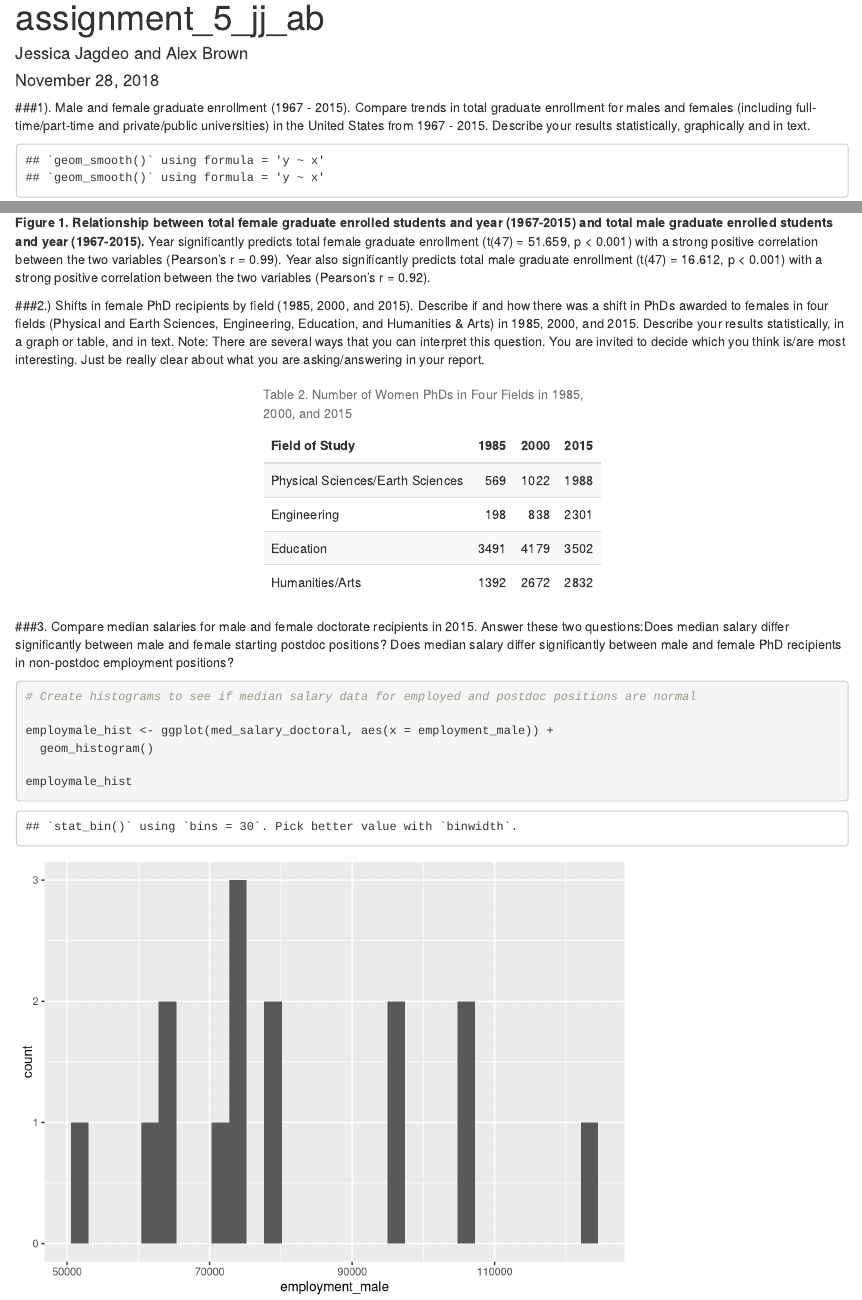
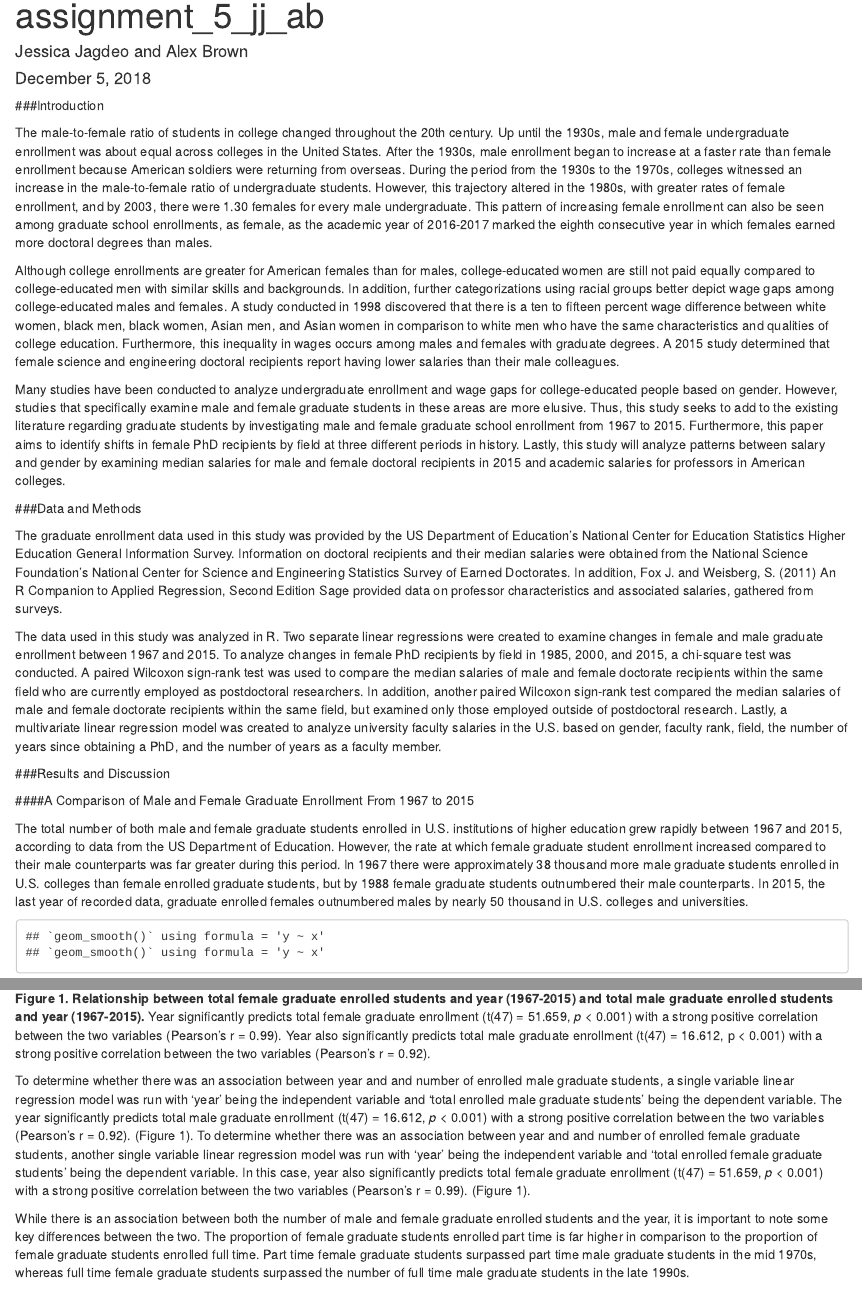
Before and after one commit to jjagdeo/Assignment-5-jj-ab, an R Markdown document (assignment_5_rmarkdown.Rmd): the page in a window 1100 px wide, from its top, and a second part further down, joined at a grey line. Rendered offline with R 4.5, knitr and Pandoc, with nearby package versions; some code elsewhere in the file could not run offline.

Commit message:
Knit updates - Alex

````diff
--- a/assignment_5_rmarkdown.Rmd
+++ b/assignment_5_rmarkdown.Rmd
@@ -1,7 +1,7 @@
 ---
 title: "assignment_5_jj_ab"
 author: "Jessica Jagdeo and Alex Brown"
-date: "November 28, 2018"
+date: "December 5, 2018"
 output: html_document
 ---
 
@@ -37,8 +37,25 @@ phds <- read_csv("phds_updated_2.csv")
 
 phds_tbl2 <- read_csv("phds_updated_4.csv")
 ```
+###Introduction
 
-###1). Male and female graduate enrollment (1967 - 2015). Compare trends in total graduate enrollment for males and females (including full-time/part-time and private/public universities) in the United States from 1967 - 2015. Describe your results statistically, graphically and in text.
+The male-to-female ratio of students in college changed throughout the 20th century. Up until the 1930s, male and female undergraduate enrollment was about equal across colleges in the United States. After the 1930s, male enrollment began to increase at a faster rate than female enrollment because American soldiers were returning from overseas. During the period from the 1930s to the 1970s, colleges witnessed an increase in the male-to-female ratio of undergraduate students. However, this trajectory altered in the 1980s, with greater rates of female enrollment, and by 2003, there were 1.30 females for every male undergraduate. This pattern of increasing female enrollment can also be seen among graduate school enrollments, as female, as the academic year of 2016-2017 marked the eighth consecutive year in which females earned more doctoral degrees than males.
+
+Although college enrollments are greater for American females than for males, college-educated women are still not paid equally compared to college-educated men with similar skills and backgrounds. In addition, further categorizations using racial groups better depict wage gaps among college-educated males and females. A study conducted in 1998 discovered that there is a ten to fifteen percent wage difference between white women, black men, black women, Asian men, and Asian women in comparison to white men who have the same characteristics and qualities of college education. Furthermore, this inequality in wages occurs among males and females with graduate degrees. A 2015 study determined that female science and engineering doctoral recipients report having lower salaries than their male colleagues.
+
+Many studies have been conducted to analyze undergraduate enrollment and wage gaps for college-educated people based on gender. However, studies that specifically examine male and female graduate students in these areas are more elusive. Thus, this study seeks to add to the existing literature regarding graduate students by investigating male and female graduate school enrollment from 1967 to 2015. Furthermore, this paper aims to identify shifts in female PhD recipients by field at three different periods in history. Lastly, this study will analyze patterns between salary and gender by examining median salaries for male and female doctoral recipients in 2015 and academic salaries for professors in American colleges.
+
+###Data and Methods
+
+The graduate enrollment data used in this study was provided by the US Department of Education’s National Center for Education Statistics Higher Education General Information Survey. Information on doctoral recipients and their median salaries were obtained from the National Science Foundation’s National Center for Science and Engineering Statistics Survey of Earned Doctorates. In addition, Fox J. and Weisberg, S. (2011) An R Companion to Applied Regression, Second Edition Sage provided data on professor characteristics and associated salaries, gathered from surveys.
+
+The data used in this study was analyzed in R. Two separate linear regressions were created to examine changes in female and male graduate enrollment between 1967 and 2015. To analyze changes in female PhD recipients by field in 1985, 2000, and 2015, a chi-square test was conducted. A paired Wilcoxon sign-rank test was used to compare the median salaries of male and female doctorate recipients within the same field who are currently employed as postdoctoral researchers. In addition, another paired Wilcoxon sign-rank test compared the median salaries of male and female doctorate recipients within the same field, but examined only those employed outside of postdoctoral research. Lastly, a multivariate linear regression model was created to analyze university faculty salaries in the U.S. based on gender, faculty rank, field,  the number of years since obtaining a PhD, and the number of years as a faculty member.
+
+###Results and Discussion
+
+####A Comparison of Male and Female Graduate Enrollment From 1967 to 2015
+
+The total number of both male and female graduate students enrolled in U.S. institutions of higher education grew rapidly between 1967 and 2015, according to data from the US Department of Education. However, the rate at which female graduate student enrollment increased compared to their male counterparts was far greater during this period. In 1967 there were approximately 38 thousand more male graduate students enrolled in U.S. colleges than female enrolled graduate students, but by 1988 female graduate students outnumbered their male counterparts. In 2015, the last year of recorded data, graduate enrolled females outnumbered males by nearly 50 thousand in U.S. colleges and universities.
 
 ```{r, include=FALSE}
 # Run a single regression model on graduate male graduate students from 1967-2015
@@ -83,15 +100,9 @@ enroll_graph <- ggplot(grad_enrollment, aes(x = year, y = total_males)) +
 enroll_graph
 ```
 
-**Figure 1. Relationship between total female graduate enrolled students and year (1967-2015) and total male graduate enrolled students and year (1967-2015).** Year significantly predicts total female graduate enrollment (t(47) = 51.659, p < 0.001) with a strong positive correlation between the two variables (Pearson’s r = 0.99). Year also significantly predicts total male graduate enrollment (t(47) = 16.612, p < 0.001) with a strong positive correlation between the two variables (Pearson's r = 0.92).
+**Figure 1. Relationship between total female graduate enrolled students and year (1967-2015) and total male graduate enrolled students and year (1967-2015).** Year significantly predicts total female graduate enrollment (t(47) = 51.659, *p* < 0.001) with a strong positive correlation between the two variables (Pearson’s r = 0.99). Year also significantly predicts total male graduate enrollment (t(47) = 16.612, p < 0.001) with a strong positive correlation between the two variables (Pearson's r = 0.92).
 
-```{r, include=FALSE}
-# Run a single regression model on full time graduate male graduate students from 1967-2015
+To determine whether there was an association between year and and number of enrolled male graduate students, a single variable linear regression model was run with ‘year’ being the independent variable and ‘total enrolled male graduate students’ being the dependent variable. The year significantly predicts total male graduate enrollment (t(47) = 16.612, *p* < 0.001) with a strong positive correlation between the two variables (Pearson's r = 0.92). (Figure 1). To determine whether there was an association between year and and number of enrolled female graduate students, another single variable linear regression model was run with ‘year’ being the independent variable and ‘total enrolled female graduate students’ being the dependent variable. In this case, year also significantly predicts total female graduate enrollment (t(47) = 51.659, *p* < 0.001) with a strong positive correlation between the two variables (Pearson’s r = 0.99). (Figure 1).
 
-male_fulltimegrad_lm <- lm(grad_enrollment$males_full_time ~ grad_enrollment$year)
+While there is an association between both the number of male and female graduate enrolled students and the year, it is important to note some key differences between the two. The proportion of female graduate students enrolled part time is far higher in comparison to the proportion of female graduate students enrolled full time. Part time female graduate students surpassed part time male graduate students in the mid 1970s, whereas full time female graduate students surpassed the number of full time male graduate students in the late 1990s.
 
-male_fulltimegrad_lm
-
-# Graph full time male enrollment in US grad schools
-
-grad_fulltimemale_lmgraph <- ggplot(grad_enrollment, aes(x = year, y = males_full_time)) +
@@ -101,14 +108,0 @@ theme_bw() +
-scale_x_continuous(expand = c(0,0), limits = c(1967, 2015)) +
-labs(x = "Year", y = "Full Time Male Enrollment in U.S. Grad Schools")
-
-grad_fulltimemale_lmgraph
-
-# Run a single regression model on graduate full time female graduate students from 1967-2015.
-
-female_fulltimegrad_lm <- lm(grad_enrollment$females_full_time ~ grad_enrollment$year)
-
-female_fulltimegrad_lm
-
-# Graph full time female enrollment in US grad schools
-
-grad_fulltimefemale_lmgraph <- ggplot(grad_enrollment, aes(x = year, y = females_full_time)) +
@@ -118,28 +108,0 @@ theme_bw() +
-scale_x_continuous(expand = c(0,0), limits = c(1967, 2015)) +
-labs(x = "Year", y = "Full Time Female Enrollment in U.S. Grad Schools")
-
-grad_fulltimefemale_lmgraph
-
-# Graph full time male and female enrollment together
-
-fulltimeenroll_graph <- ggplot(grad_enrollment, aes(x = year, y = males_full_time)) +
-  geom_smooth(se = F, aes(col = "Male")) +
-  geom_smooth(aes(x = year, y = females_full_time, col = "Female"), se = F) +
-  labs(x = "Year", y = "Full Time Enrollment in U.S. Grad Schools")
-
-fulltimeenroll_graph
-
-```
-
-
-
-```{r, include=FALSE}
-# Run a single regression model on part time graduate male graduate students from 1967-2015
-
-male_parttimegrad_lm <- lm(grad_enrollment$males_part_time ~ grad_enrollment$year)
-
-male_parttimegrad_lm
-
-# Graph part time male enrollment in US grad schools
-
-grad_parttimemale_lmgraph <- ggplot(grad_enrollment, aes(x = year, y = males_part_time)) +
@@ -149,14 +108,0 @@ theme_bw() +
-scale_x_continuous(expand = c(0,0), limits = c(1967, 2015)) +
-labs(x = "Year", y = "Part Time Male Enrollment in U.S. Grad Schools")
-
-grad_fulltimemale_lmgraph
-
-# Run a single regression model on graduate part time female graduate students from 1967-2015.
-
-female_parttimegrad_lm <- lm(grad_enrollment$females_part_time ~ grad_enrollment$year)
-
-female_parttimegrad_lm
-
-# Graph part time female enrollment in US grad schools
-
-grad_parttimefemale_lmgraph <- ggplot(grad_enrollment, aes(x = year, y = females_part_time)) +
@@ -166,19 +109,4 @@ theme_bw() +
-scale_x_continuous(expand = c(0,0), limits = c(1967, 2015)) +
-labs(x = "Year", y = "Part Time Female Enrollment in U.S. Grad Schools")
-
-grad_parttimefemale_lmgraph
-
-# Graph part time male and female enrollment together
-
-parttimeenroll_graph <- ggplot(grad_enrollment, aes(x = year, y = females_part_time)) +
-  geom_smooth(se = F, aes(col = "Female")) +
-  geom_smooth(aes(x = year, y = males_part_time, col = "Male"), se = F) +
-  labs(x = "Year", y = "Part Time Enrollment in U.S. Grad Schools")
-
-parttimeenroll_graph
-```
-
-###2.) Shifts in female PhD recipients by field (1985, 2000, and 2015). Describe if and how there was a shift in PhDs awarded to females in four fields (Physical and Earth Sciences, Engineering, Education, and Humanities & Arts) in 1985, 2000, and 2015. Describe your results statistically, in a graph or table, and in text. Note: There are several ways that you can interpret this question. You are invited to decide which you think is/are most interesting. Just be really clear about what you are asking/answering in your report.
+The slower growth of full time female graduate students in comparison to part time female enrolled graduate students can potentially be explained due to differences in gender roles in the 1970s and 1980s. During this time it was still common place for women to be the primary caregiver for their family, while men were the primary source of income. Beginning in the 1990s, the number of full time female graduate students increased rapidly, perhaps as a result of the changing societal views on gender roles.
 
 ```{r, include=FALSE}
 # create a df of female phds in the 4 fields in 1985, 2000, 2015
@@ -205,7 +133,9 @@ female_phd_year_x2
 # graphically represent increase in female phds by field in 1985, 2000, and 2015
 
 ```
+####Changes in Female PhD recipients in Four Fields in 1985, 2000, and 2015
 
+The number of female PhD recipients in physical and earth sciences, engineering, education, and humanities and the arts increased from 1985 to 2015. The amount of increase in female PhD recipients was substantial in physical and earth sciences, engineering, and humanities and the arts, however the increase in education was rather nominal.
 ```{r, echo=FALSE}
 # graphically represent increase in female phds by field in 1985, 2000, and 2015
 
````
Also changed, not shown: assignment_5_rmarkdown.html, assignment_5_rmarkdown.Rmd (17 more changed lines).
